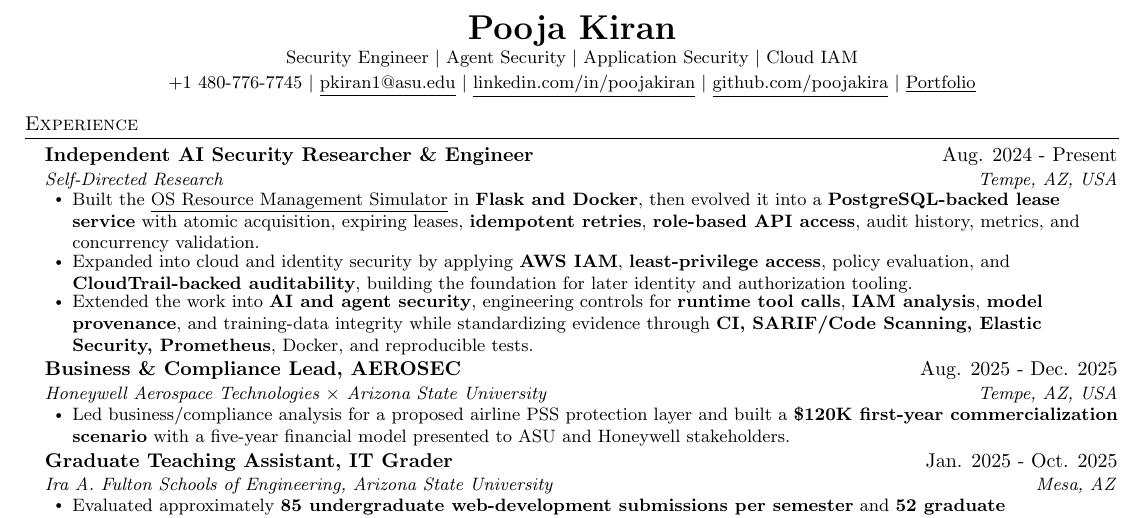
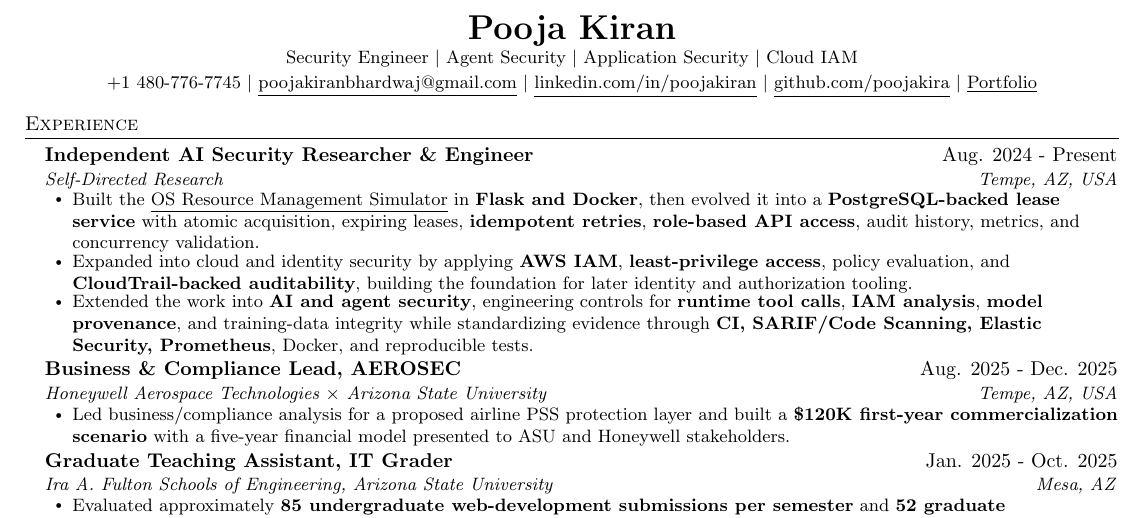
Before and after one commit to poojakira/Pooja_Kiran_Portfolio_Website, a LaTeX CV (resume/Pooja_Kiran_Agentic_AI_Security_Engineer_Resume.tex): part of the page, cut so that both start at the same text. Compiled offline with pdfLaTeX.

Commit message:
portfolio: replace ASU email with personal email

```diff
--- a/resume/Pooja_Kiran_Agentic_AI_Security_Engineer_Resume.tex
+++ b/resume/Pooja_Kiran_Agentic_AI_Security_Engineer_Resume.tex
@@ -48,7 +48,7 @@
 \begin{center}
   \textbf{\LARGE \scshape Pooja Kiran} \\ \vspace{1pt}
   \small Security Engineer $|$ Agent Security $|$ Application Security $|$ Cloud IAM \\ \vspace{2pt}
-  \small +1 480-776-7745 $|$ \href{mailto:pkiran1@asu.edu}{\underline{pkiran1@asu.edu}} $|$
+  \small +1 480-776-7745 $|$ \href{mailto:poojakiranbhardwaj@gmail.com}{\underline{poojakiranbhardwaj@gmail.com}} $|$
   \href{https://www.linkedin.com/in/poojakiran}{\underline{linkedin.com/in/poojakiran}} $|$
   \href{https://github.com/poojakira}{\underline{github.com/poojakira}} $|$
   \href{https://poojakira.github.io/Pooja_Kiran_Portfolio_Website}{\underline{Portfolio}}
```
